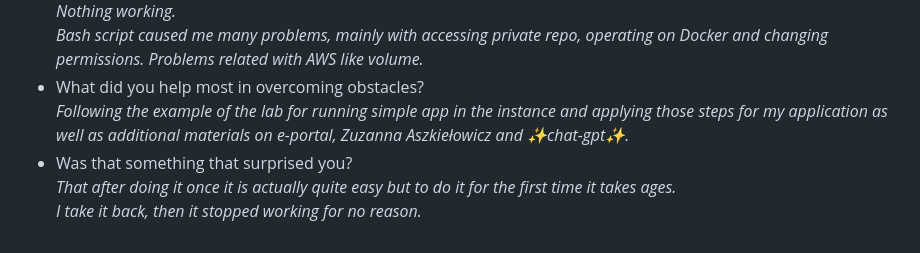
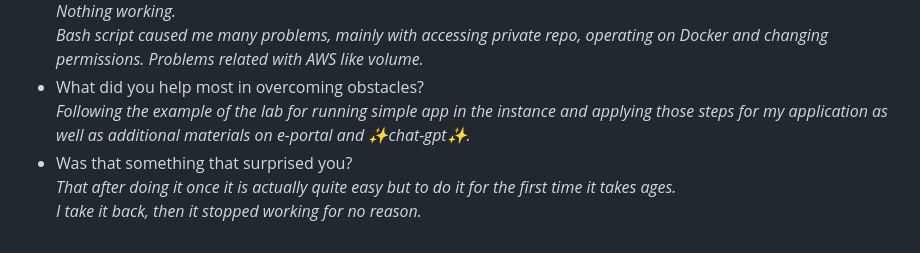
Before and after one commit to WeronikaMagdalena/tic-tac-toe-terraform, a Markdown page: README.md, the part around the change. Rendered like a GitHub page.

```diff
--- a/README.md
+++ b/README.md
@@ -53,7 +53,7 @@ Screenshots of configured AWS services. Screenshots of your application running.
     *Bash script caused me many problems, mainly with accessing private repo, operating on Docker and changing permissions.*
     *Problems related with AWS like volume.*
 - What did you help most in overcoming obstacles?\
-    *Following the example of the lab for running simple app in the instance and applying those steps for my application as well as additional materials on e-portal, Zuzanna Aszkiełowicz and ✨chat-gpt✨.*
+    *Following the example of the lab for running simple app in the instance and applying those steps for my application as well as additional materials on e-portal and ✨chat-gpt✨.*
 - Was that something that surprised you?\
     *That after doing it once it is actually quite easy but to do it for the first time it takes ages.*\
     *I take it back, then it stopped working for no reason.*
```
